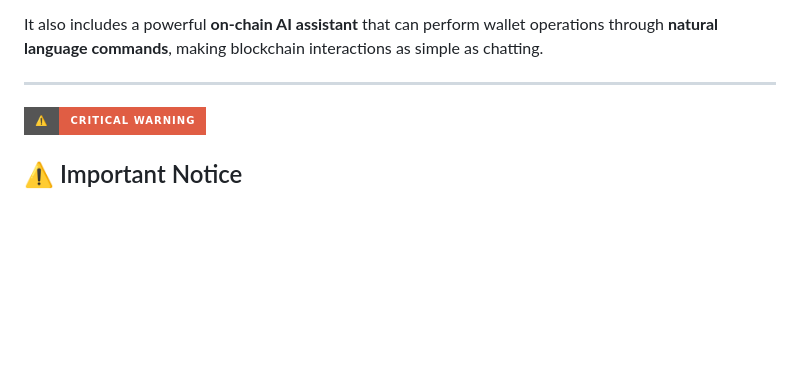
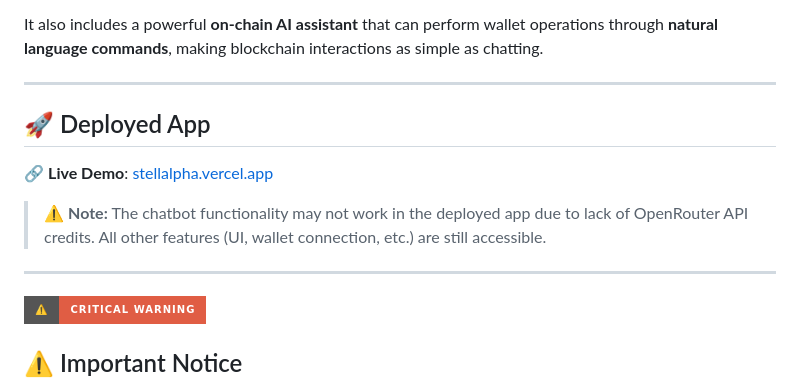
Before and after one commit to akm2006/stellalpha, a Markdown page: README.md, the part around one of its changes. Drawn GitHub-style; badges without logos; blank space fills up the shorter version.

```diff
--- a/README.md
+++ b/README.md
@@ -12,6 +12,13 @@ It also includes a powerful **on-chain AI assistant** that can perform wallet op
 
 ---
 
+## 🚀 Deployed App
+
+🔗 **Live Demo**: [stellalpha.vercel.app](https://stellalpha.vercel.app)
+
+> ⚠️ **Note:** The chatbot functionality may not work in the deployed app due to lack of OpenRouter API credits. All other features (UI, wallet connection, etc.) are still accessible.
+
+---
 ![WARNING](https://img.shields.io/badge/⚠️-CRITICAL_WARNING-red?style=for-the-badge)
 
 ## ⚠️ Important Notice
```
Also changed, not shown: other parts of README.md (+1 -1 lines).
